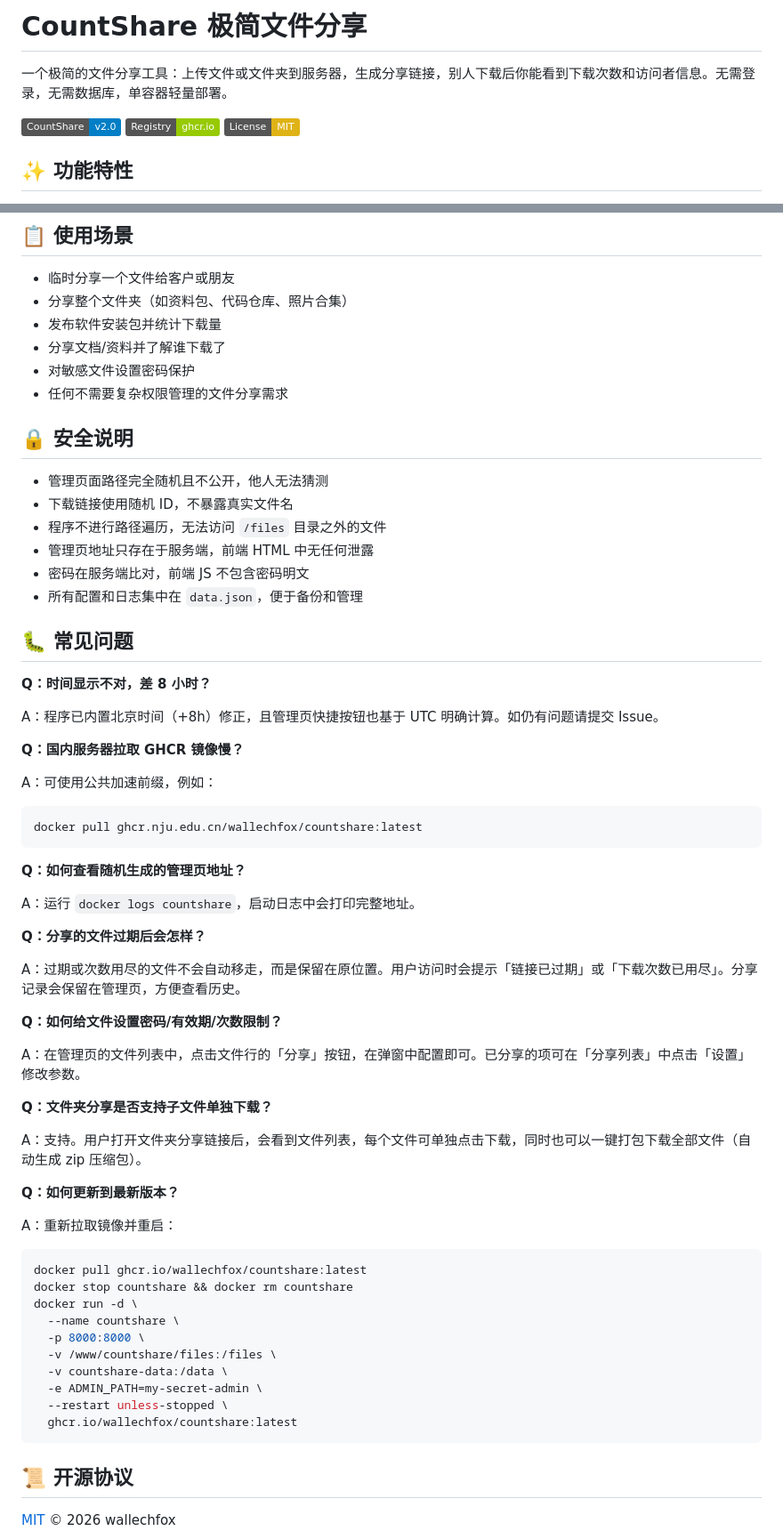
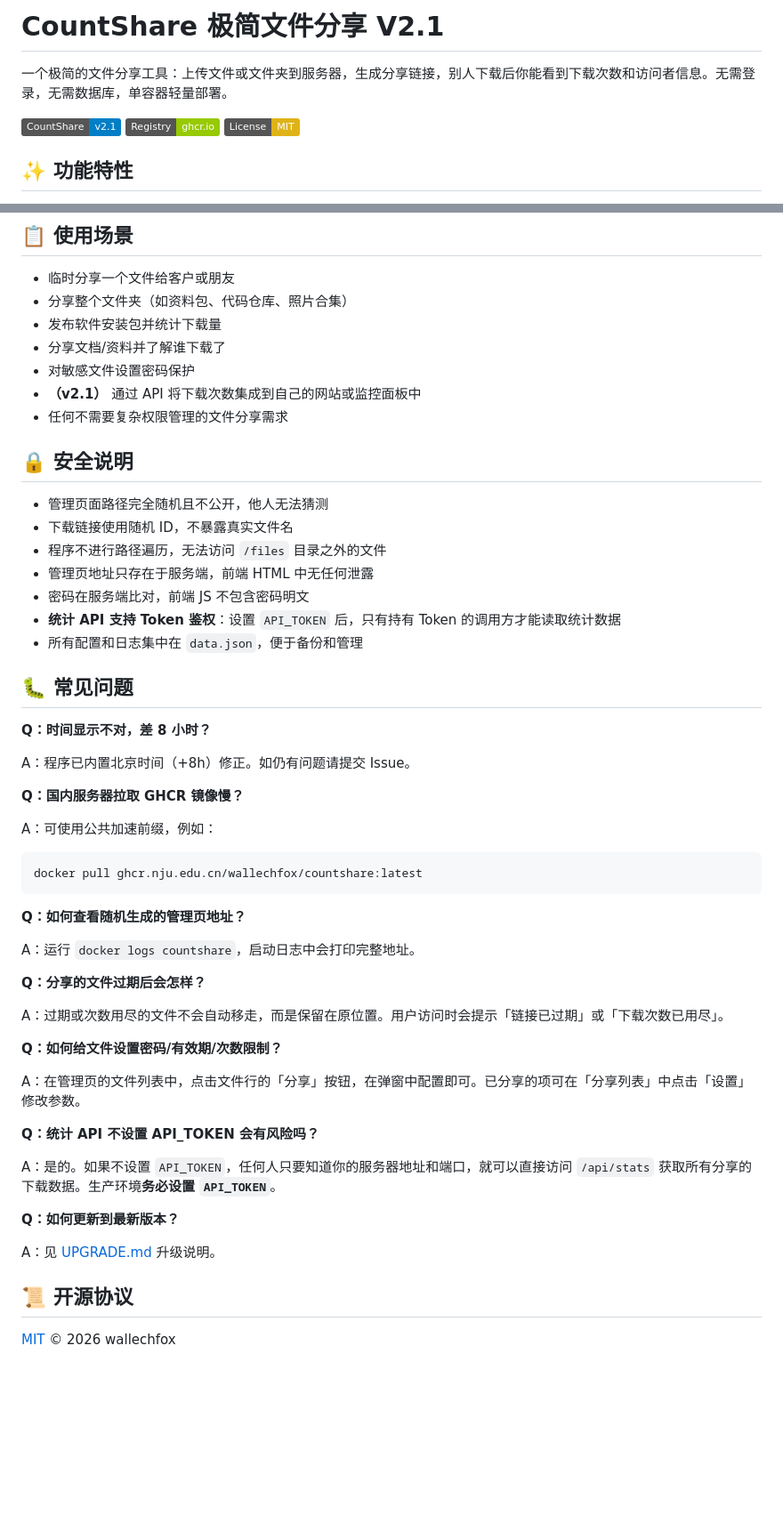
Before and after one commit to wallechfox/countshare, a Markdown page: Readme.md, 2 parts joined by grey strips. Shown at 89% size. GitHub-like rendering; badges without logos; blank space fills up the shorter version.

````diff
--- a/Readme.md
+++ b/Readme.md
@@ -1,9 +1,8 @@
-
-# CountShare 极简文件分享
+# CountShare 极简文件分享 V2.1
 
 一个极简的文件分享工具：上传文件或文件夹到服务器，生成分享链接，别人下载后你能看到下载次数和访问者信息。无需登录，无需数据库，单容器轻量部署。
 
-![Docker Pulls](https://img.shields.io/badge/CountShare-v2.0-blue) ![GHCR](https://img.shields.io/badge/Registry-ghcr.io-green) ![License](https://img.shields.io/badge/License-MIT-yellow)
+![CountShare](https://img.shields.io/badge/CountShare-v2.1-blue) ![GHCR](https://img.shields.io/badge/Registry-ghcr.io-green) ![License](https://img.shields.io/badge/License-MIT-yellow)
 
 ## ✨ 功能特性
 
@@ -167,6 +233,7 @@ docker logs countshare
 - 发布软件安装包并统计下载量
 - 分享文档/资料并了解谁下载了
 - 对敏感文件设置密码保护
+- **（v2.1）** 通过 API 将下载次数集成到自己的网站或监控面板中
 - 任何不需要复杂权限管理的文件分享需求
 
 ## 🔒 安全说明
@@ -176,13 +243,14 @@ docker logs countshare
 - 程序不进行路径遍历，无法访问 `/files` 目录之外的文件
 - 管理页地址只存在于服务端，前端 HTML 中无任何泄露
 - 密码在服务端比对，前端 JS 不包含密码明文
+- **统计 API 支持 Token 鉴权**：设置 `API_TOKEN` 后，只有持有 Token 的调用方才能读取统计数据
 - 所有配置和日志集中在 `data.json`，便于备份和管理
 
 ## 🐛 常见问题
 
 **Q：时间显示不对，差 8 小时？**
 
-A：程序已内置北京时间（+8h）修正，且管理页快捷按钮也基于 UTC 明确计算。如仍有问题请提交 Issue。
+A：程序已内置北京时间（+8h）修正。如仍有问题请提交 Issue。
 
 **Q：国内服务器拉取 GHCR 镜像慢？**
 
@@ -198,32 +266,19 @@ A：运行 `docker logs countshare`，启动日志中会打印完整地址。
 
 **Q：分享的文件过期后会怎样？**
 
-A：过期或次数用尽的文件不会自动移走，而是保留在原位置。用户访问时会提示「链接已过期」或「下载次数已用尽」。分享记录会保留在管理页，方便查看历史。
+A：过期或次数用尽的文件不会自动移走，而是保留在原位置。用户访问时会提示「链接已过期」或「下载次数已用尽」。
 
 **Q：如何给文件设置密码/有效期/次数限制？**
 
 A：在管理页的文件列表中，点击文件行的「分享」按钮，在弹窗中配置即可。已分享的项可在「分享列表」中点击「设置」修改参数。
 
-**Q：文件夹分享是否支持子文件单独下载？**
+**Q：统计 API 不设置 API_TOKEN 会有风险吗？**
 
-A：支持。用户打开文件夹分享链接后，会看到文件列表，每个文件可单独点击下载，同时也可以一键打包下载全部文件（自动生成 zip 压缩包）。
+A：是的。如果不设置 `API_TOKEN`，任何人只要知道你的服务器地址和端口，就可以直接访问 `/api/stats` 获取所有分享的下载数据。生产环境**务必设置 `API_TOKEN`**。
 
 **Q：如何更新到最新版本？**
 
-A：重新拉取镜像并重启：
-
-```bash
-docker pull ghcr.io/wallechfox/countshare:latest
-docker stop countshare && docker rm countshare
-docker run -d \
-  --name countshare \
-  -p 8000:8000 \
-  -v /www/countshare/files:/files \
-  -v countshare-data:/data \
-  -e ADMIN_PATH=my-secret-admin \
-  --restart unless-stopped \
-  ghcr.io/wallechfox/countshare:latest
-```
+A：见 [UPGRADE.md](UPGRADE.md) 升级说明。
 
 ## 📜 开源协议
 
````
Also changed, not shown: other parts of Readme.md (+75 -8 lines).
